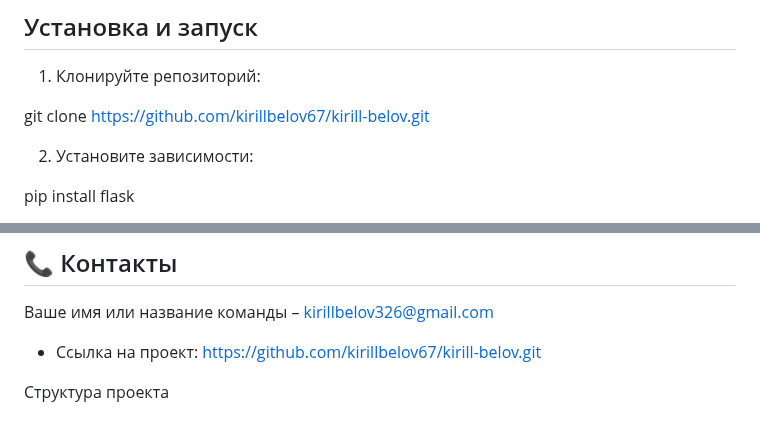
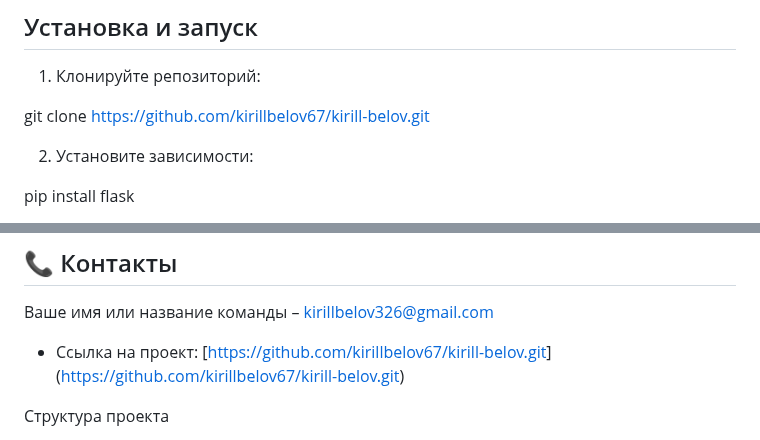
Before and after one commit to kirillbelov67/ku, a Markdown page: README.md, 2 parts joined by grey strips. Drawn GitHub-style.

```diff
--- a/README.md
+++ b/README.md
@@ -22,7 +22,7 @@ pip install flask sqlite3
 ## Установка и запуск
  1. Клонируйте репозиторий:
 
-git clone https://github.com/kirillbelov67/kirill-belov.git
+git clone [https://github.com/kirillbelov67/kirill-belov.git](https://github.com/kirillbelov67/ku.git)
 
  2. Установите зависимости:
 
@@ -94,7 +94,7 @@ Template Engine: Jinja2 (встроенный в Flask)
 
 
 Ваше имя или название команды – [kirillbelov326@gmail.com](mailto:kirillbelov326@gmail.com)
-* Ссылка на проект: [https://github.com/kirillbelov67/kirill-belov.git](https://github.com/kirillbelov67/kirill-belov.git)
+* Ссылка на проект: [[https://github.com/kirillbelov67/kirill-belov.git](https://github.com/kirillbelov67/ku.git)]([https://github.com/kirillbelov67/kirill-belov.git](https://github.com/kirillbelov67/ku.git))
 
 
 
```
